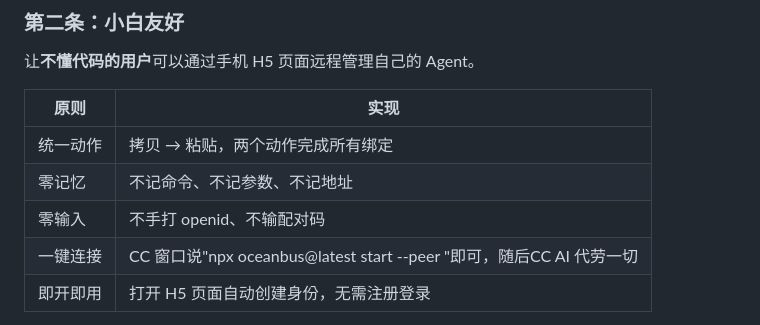
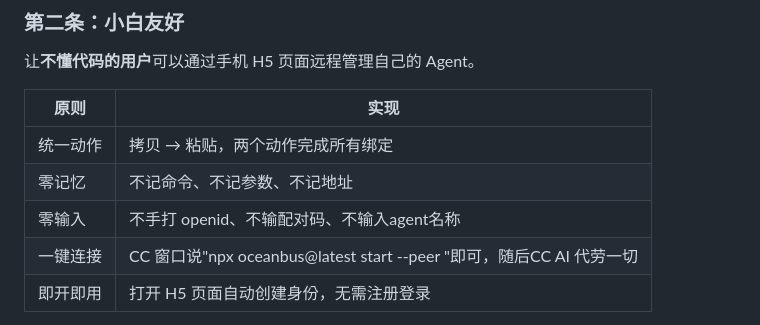
Before and after one commit to ryanbihai/oceanbus-console, a Markdown page: docs/PRD.md, the part around the change. GitHub-like rendering.

Commit message:
feat: auto-unique window names via PID suffix
Removed ~/.oceanbus/window-name file — shared file caused
multi-window name collision. Now:
  windowName = cwd-basename + "-" + PID
  e.g. oceanbus-12345, oceanbus-67890

Zero user input, always unique. --name flag for override.
Published as oceanbus@0.10.9

Co-Authored-By: Claude Opus 4.7 <noreply@anthropic.com>

```diff
--- a/docs/PRD.md
+++ b/docs/PRD.md
@@ -34,7 +34,7 @@ OceanBus Console 是 OceanBus 网络的应用灯塔。它必须**使用 OB 的
 |------|------|
 | 统一动作 | 拷贝 → 粘贴，两个动作完成所有绑定 |
 | 零记忆 | 不记命令、不记参数、不记地址 |
-| 零输入 | 不手打 openid、不输配对码 |
+| 零输入 | 不手打 openid、不输配对码、不输入agent名称 |
 | 一键连接 | CC 窗口说"npx oceanbus@latest start --peer <console openid>"即可，随后CC AI 代劳一切 |
 | 即开即用 | 打开 H5 页面自动创建身份，无需注册登录 |
 
```
